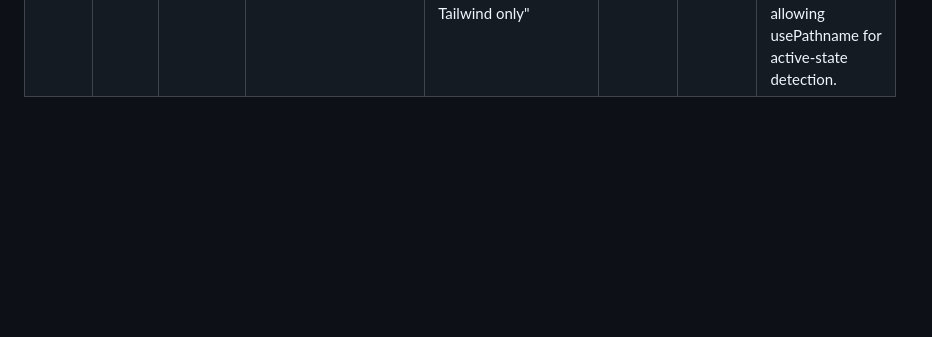
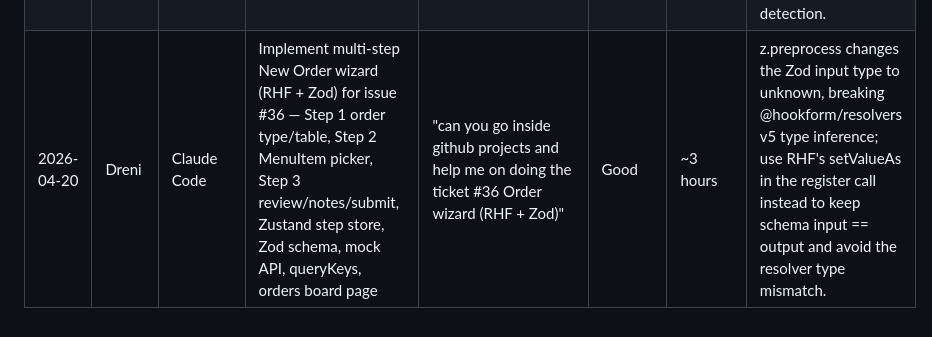
Before and after one commit to drenzz1/dineOS, a Markdown page: docs/AI-Development-Log.md, the part around the change. Rendered like a GitHub page; blank space fills up the shorter version.

Commit message:
docs: log #36 Order wizard implementation in AI Development Log
Co-Authored-By: Claude Sonnet 4.6 <noreply@anthropic.com>

```diff
--- a/docs/AI-Development-Log.md
+++ b/docs/AI-Development-Log.md
@@ -23,3 +23,4 @@ The goal is to document how AI assisted the development process, evaluate the qu
 | 2026-04-18 | Hera | Claude Code | Add missing protected routes and admin route group with placeholders | "Add /orders, /orders/new, /shifts, /staff protected routes and (admin) group with layout and /admin/dashboard, /admin/restaurants" | Good | ~20 minutes | Using a route group (admin) with its own layout.tsx cleanly isolates admin navigation from the main protected layout without URL pollution. |
 | 2026-04-18 | Hera | Claude Code | Create src/middleware.ts to protect (protected) and (admin) routes | "Create middleware with cookie access_token check, redirect to /login, matcher config, Keycloak TODO" | Good | ~10 minutes | Preserving the original `from` path as a query param on redirect makes post-login navigation seamless; marking the TODO keeps the Keycloak swap visible for the next sprint. |
 | 2026-04-18 | Hera | Claude Code | Add nav links with active-route highlight to protected sidebar | "Update (protected)/layout.tsx sidebar with Link components, active route highlight, Tailwind only" | Good | ~10 minutes | Extracting the sidebar into its own client component keeps the layout a server component while still allowing usePathname for active-state detection. |
+| 2026-04-20 | Dreni | Claude Code | Implement multi-step New Order wizard (RHF + Zod) for issue #36 — Step 1 order type/table, Step 2 MenuItem picker, Step 3 review/notes/submit, Zustand step store, Zod schema, mock API, queryKeys, orders board page | "can you go inside github projects and help me on doing the ticket #36 Order wizard (RHF + Zod)" | Good | ~3 hours | z.preprocess changes the Zod input type to unknown, breaking @hookform/resolvers v5 type inference; use RHF's setValueAs in the register call instead to keep schema input == output and avoid the resolver type mismatch. |
```
